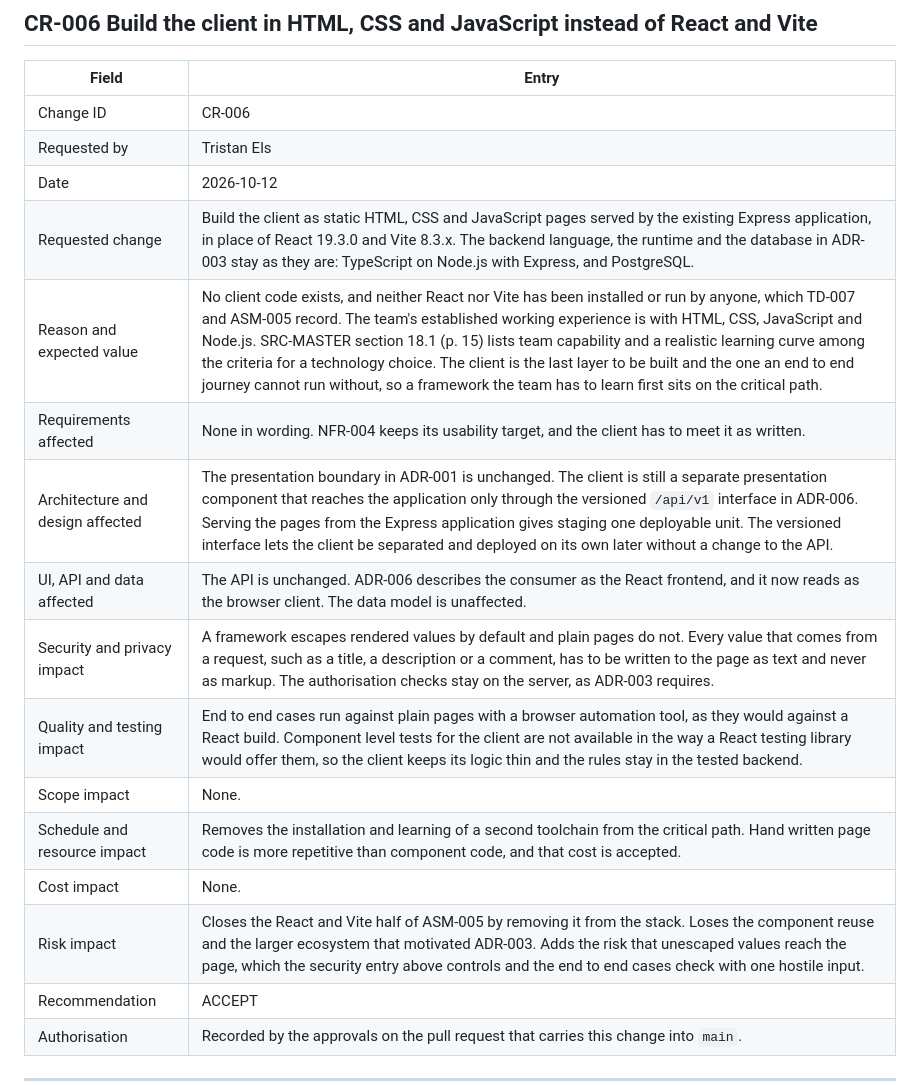
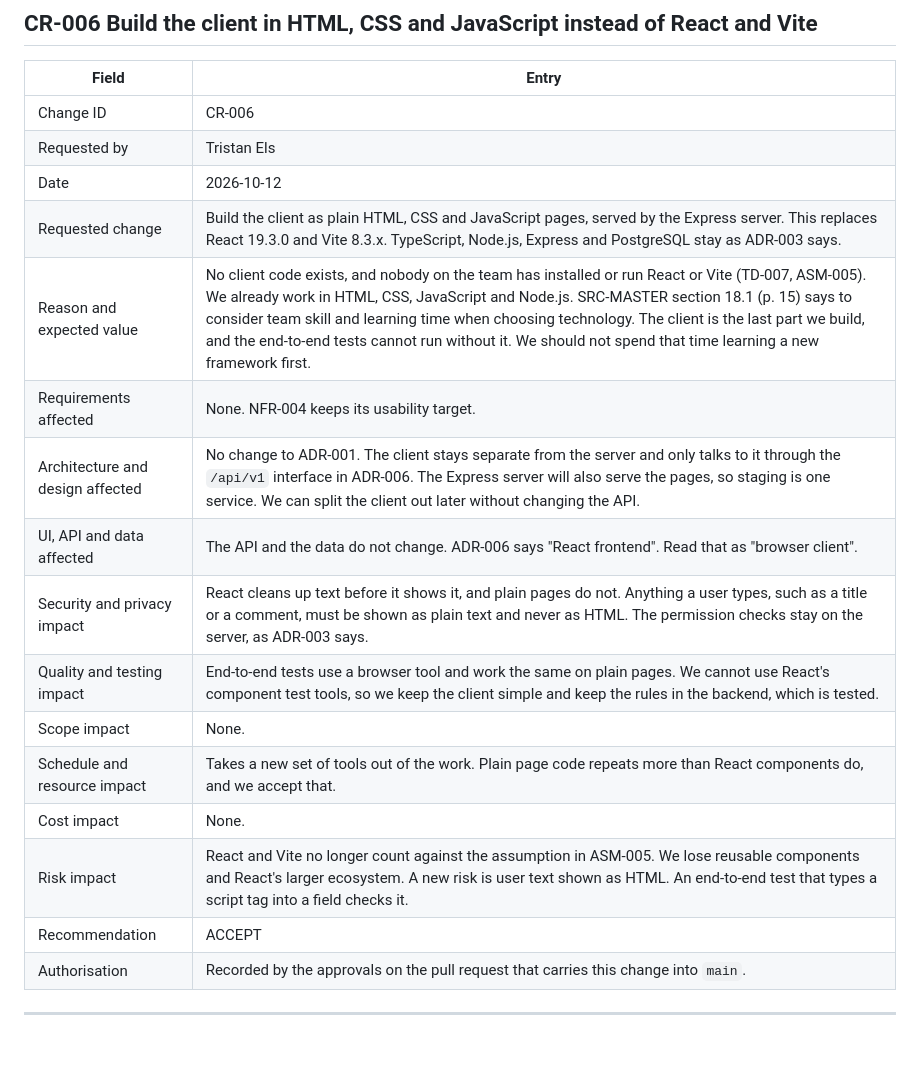
Before and after one commit to DewaldAllers/SEN381-CivicConnect, a Markdown page: docs/change/README.md, the part around one of its changes. Drawn GitHub-style; blank space fills up the shorter version.

```diff
--- a/docs/change/README.md
+++ b/docs/change/README.md
@@ -149,17 +149,17 @@ Deferring P-05 is a decision, not an omission. The numbers in NFR-004 and NFR-00
 | Change ID | CR-006 |
 | Requested by | Tristan Els |
 | Date | 2026-10-12 |
-| Requested change | Build the client as static HTML, CSS and JavaScript pages served by the existing Express application, in place of React 19.3.0 and Vite 8.3.x. The backend language, the runtime and the database in ADR-003 stay as they are: TypeScript on Node.js with Express, and PostgreSQL. |
-| Reason and expected value | No client code exists, and neither React nor Vite has been installed or run by anyone, which TD-007 and ASM-005 record. The team's established working experience is with HTML, CSS, JavaScript and Node.js. SRC-MASTER section 18.1 (p. 15) lists team capability and a realistic learning curve among the criteria for a technology choice. The client is the last layer to be built and the one an end to end journey cannot run without, so a framework the team has to learn first sits on the critical path. |
-| Requirements affected | None in wording. NFR-004 keeps its usability target, and the client has to meet it as written. |
-| Architecture and design affected | The presentation boundary in ADR-001 is unchanged. The client is still a separate presentation component that reaches the application only through the versioned `/api/v1` interface in ADR-006. Serving the pages from the Express application gives staging one deployable unit. The versioned interface lets the client be separated and deployed on its own later without a change to the API. |
-| UI, API and data affected | The API is unchanged. ADR-006 describes the consumer as the React frontend, and it now reads as the browser client. The data model is unaffected. |
-| Security and privacy impact | A framework escapes rendered values by default and plain pages do not. Every value that comes from a request, such as a title, a description or a comment, has to be written to the page as text and never as markup. The authorisation checks stay on the server, as ADR-003 requires. |
-| Quality and testing impact | End to end cases run against plain pages with a browser automation tool, as they would against a React build. Component level tests for the client are not available in the way a React testing library would offer them, so the client keeps its logic thin and the rules stay in the tested backend. |
+| Requested change | Build the client as plain HTML, CSS and JavaScript pages, served by the Express server. This replaces React 19.3.0 and Vite 8.3.x. TypeScript, Node.js, Express and PostgreSQL stay as ADR-003 says. |
+| Reason and expected value | No client code exists, and nobody on the team has installed or run React or Vite (TD-007, ASM-005). We already work in HTML, CSS, JavaScript and Node.js. SRC-MASTER section 18.1 (p. 15) says to consider team skill and learning time when choosing technology. The client is the last part we build, and the end-to-end tests cannot run without it. We should not spend that time learning a new framework first. |
+| Requirements affected | None. NFR-004 keeps its usability target. |
+| Architecture and design affected | No change to ADR-001. The client stays separate from the server and only talks to it through the `/api/v1` interface in ADR-006. The Express server will also serve the pages, so staging is one service. We can split the client out later without changing the API. |
+| UI, API and data affected | The API and the data do not change. ADR-006 says "React frontend". Read that as "browser client". |
+| Security and privacy impact | React cleans up text before it shows it, and plain pages do not. Anything a user types, such as a title or a comment, must be shown as plain text and never as HTML. The permission checks stay on the server, as ADR-003 says. |
+| Quality and testing impact | End-to-end tests use a browser tool and work the same on plain pages. We cannot use React's component test tools, so we keep the client simple and keep the rules in the backend, which is tested. |
 | Scope impact | None. |
-| Schedule and resource impact | Removes the installation and learning of a second toolchain from the critical path. Hand written page code is more repetitive than component code, and that cost is accepted. |
+| Schedule and resource impact | Takes a new set of tools out of the work. Plain page code repeats more than React components do, and we accept that. |
 | Cost impact | None. |
-| Risk impact | Closes the React and Vite half of ASM-005 by removing it from the stack. Loses the component reuse and the larger ecosystem that motivated ADR-003. Adds the risk that unescaped values reach the page, which the security entry above controls and the end to end cases check with one hostile input. |
+| Risk impact | React and Vite no longer count against the assumption in ASM-005. We lose reusable components and React's larger ecosystem. A new risk is user text shown as HTML. An end-to-end test that types a script tag into a field checks it. |
 | Recommendation | ACCEPT |
 | Authorisation | Recorded by the approvals on the pull request that carries this change into `main`. |
 
```
Also changed, not shown: other parts of docs/change/README.md (+10 -10 lines), docs/decisions/ADR-003-technology-stack-and-deployment.md (+3 -3 lines), docs/decisions/README.md (+20 -20 lines).
